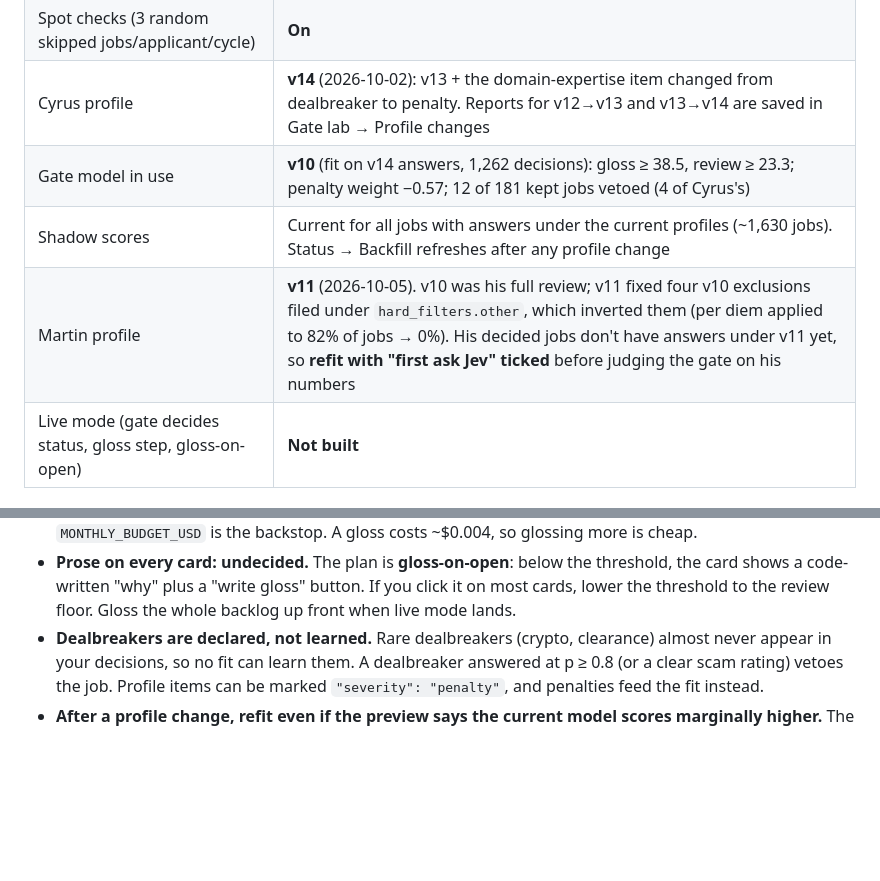
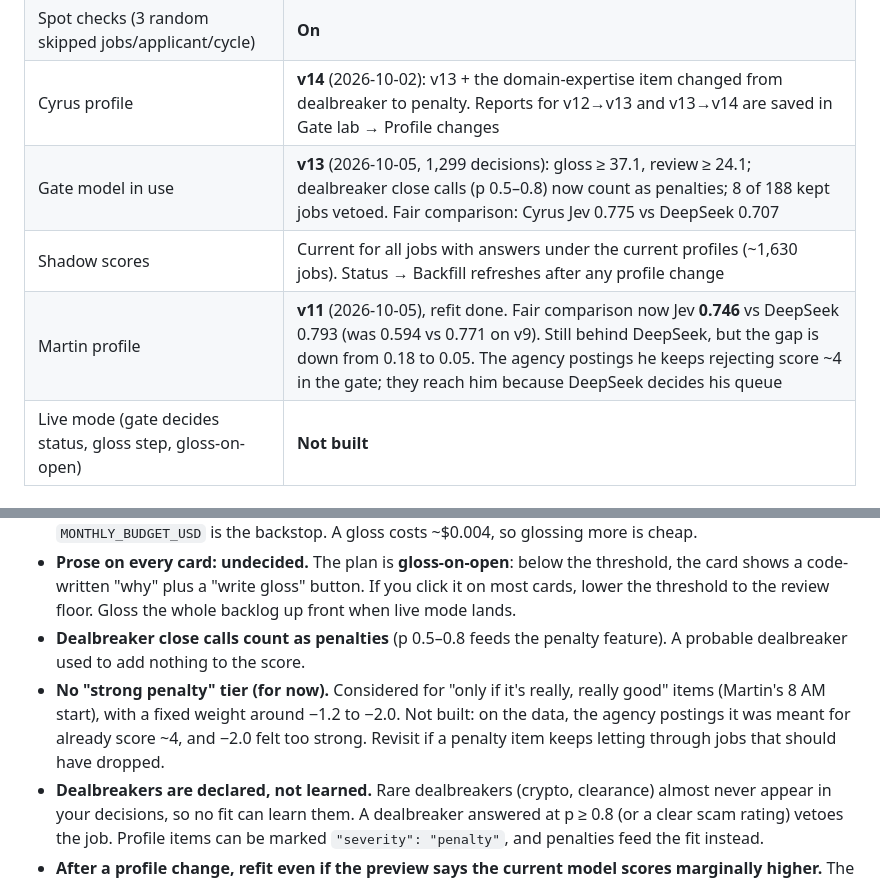
Before and after one commit to cyrusae/seeker, a Markdown page: docs/jev_gate.md, 2 parts joined by grey strips. Drawn GitHub-style; blank space fills up the shorter version.

Commit message:
Docs: gate model v13, Martin's improved numbers, close calls, no strong-penalty tier yet
Co-Authored-By: Claude Opus 5.5 <noreply@anthropic.com>
Claude-Session: https://claude.ai/code/session_013e1zC7Mhwk84HG3FLhFHQk

```diff
--- a/docs/jev_gate.md
+++ b/docs/jev_gate.md
@@ -23,9 +23,9 @@ explaining the project to someone else), see
 | `GATE_MODE=shadow`: new jobs get a Jev score next to DeepSeek's | **On** (DeepSeek still decides) |
 | Spot checks (3 random skipped jobs/applicant/cycle) | **On** |
 | Cyrus profile | **v14** (2026-10-02): v13 + the domain-expertise item changed from dealbreaker to penalty. Reports for v12→v13 and v13→v14 are saved in Gate lab → Profile changes |
-| Gate model in use | **v10** (fit on v14 answers, 1,262 decisions): gloss ≥ 38.5, review ≥ 23.3; penalty weight −0.57; 12 of 181 kept jobs vetoed (4 of Cyrus's) |
+| Gate model in use | **v13** (2026-10-05, 1,299 decisions): gloss ≥ 37.1, review ≥ 24.1; dealbreaker close calls (p 0.5–0.8) now count as penalties; 8 of 188 kept jobs vetoed. Fair comparison: Cyrus Jev 0.775 vs DeepSeek 0.707 |
 | Shadow scores | Current for all jobs with answers under the current profiles (~1,630 jobs). Status → Backfill refreshes after any profile change |
-| Martin profile | **v11** (2026-10-05). v10 was his full review; v11 fixed four v10 exclusions filed under `hard_filters.other`, which inverted them (per diem applied to 82% of jobs → 0%). His decided jobs don't have answers under v11 yet, so **refit with "first ask Jev" ticked** before judging the gate on his numbers |
+| Martin profile | **v11** (2026-10-05), refit done. Fair comparison now Jev **0.746** vs DeepSeek 0.793 (was 0.594 vs 0.771 on v9). Still behind DeepSeek, but the gap is down from 0.18 to 0.05. The agency postings he keeps rejecting score ~4 in the gate; they reach him because DeepSeek decides his queue |
 | Live mode (gate decides status, gloss step, gloss-on-open) | **Not built** |
 
 ## Next steps
@@ -124,6 +124,13 @@ plus a ~300-job sample of auto-skipped jobs and the 466-job backlog.
   threshold, the card shows a code-written "why" plus a "write gloss" button.
   If you click it on most cards, lower the threshold to the review floor.
   Gloss the whole backlog up front when live mode lands.
+- **Dealbreaker close calls count as penalties** (p 0.5–0.8 feeds the penalty
+  feature). A probable dealbreaker used to add nothing to the score.
+- **No "strong penalty" tier (for now).** Considered for "only if it's
+  really, really good" items (Martin's 8 AM start), with a fixed weight
+  around −1.2 to −2.0. Not built: on the data, the agency postings it was
+  meant for already score ~4, and −2.0 felt too strong. Revisit if a
+  penalty item keeps letting through jobs that should have dropped.
 - **Dealbreakers are declared, not learned.** Rare dealbreakers (crypto,
   clearance) almost never appear in your decisions, so no fit can learn them.
   A dealbreaker answered at p ≥ 0.8 (or a clear scam rating) vetoes the job.
```
